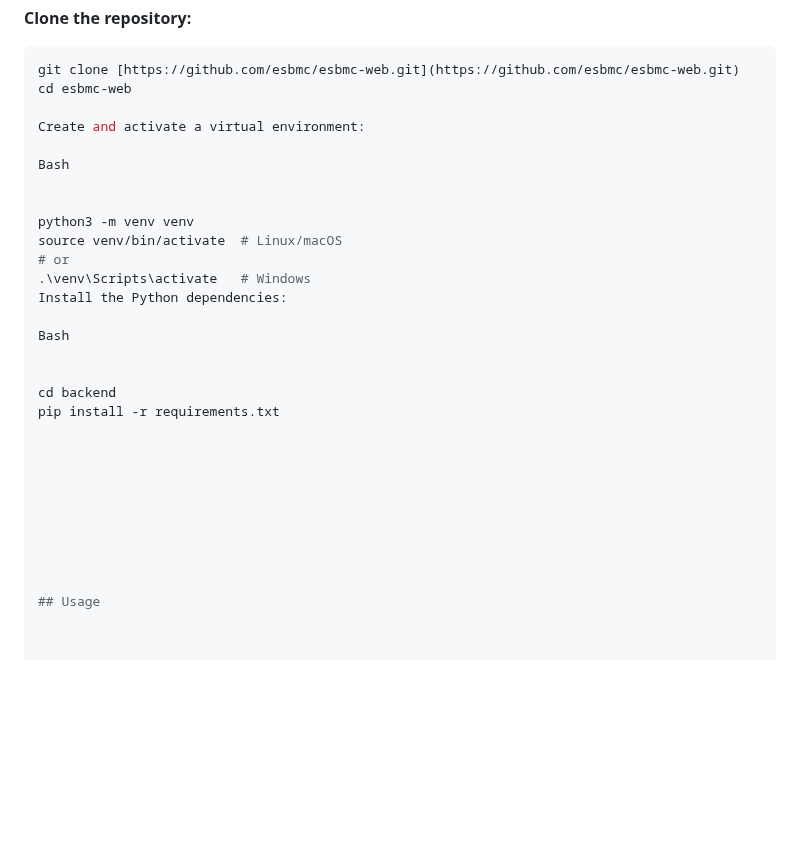
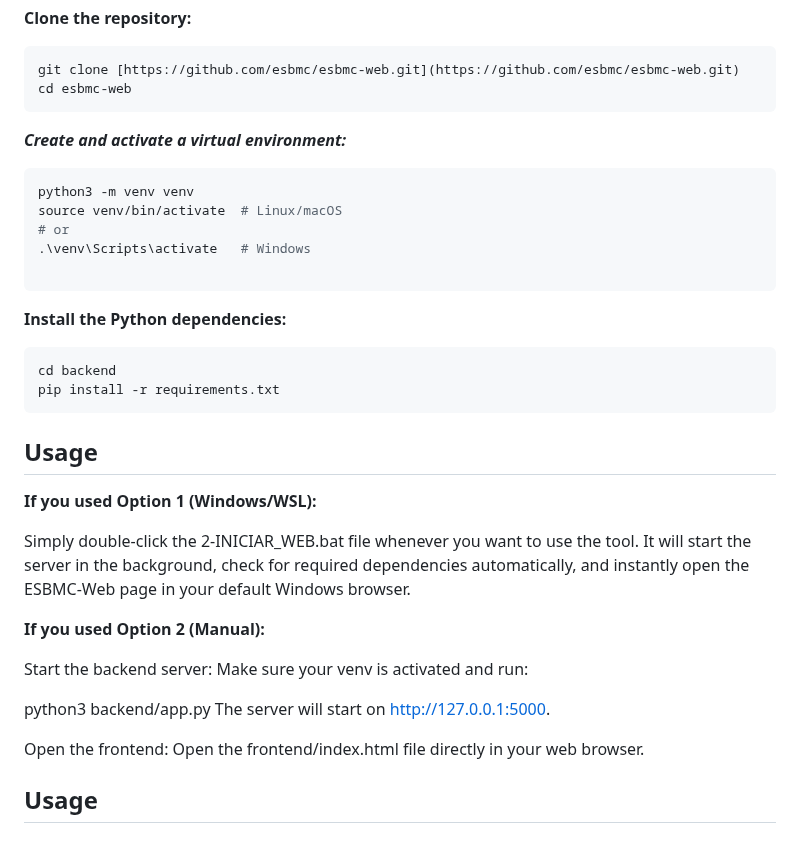
Before and after one commit to esbmc/esbmc-web, a Markdown page: README.md, the part around the change. Drawn GitHub-style; blank space fills up the shorter version.

````diff
--- a/README.md
+++ b/README.md
@@ -122,24 +122,45 @@ The ESBMC binary must be installed and available in your system's PATH.
 ```bash
 git clone [https://github.com/esbmc/esbmc-web.git](https://github.com/esbmc/esbmc-web.git)
 cd esbmc-web
+```
 
-Create and activate a virtual environment:
+***Create and activate a virtual environment:***
 
-Bash
-
-
+```bash
 python3 -m venv venv
 source venv/bin/activate  # Linux/macOS
 # or
 .\venv\Scripts\activate   # Windows
-Install the Python dependencies:
 
-Bash
+```
+
+**Install the Python dependencies:**
+
+```bash
+cd backend
+pip install -r requirements.txt
+```
 
 
-cd backend
-pip install -r requirements.txt
+## Usage
+**If you used Option 1 (Windows/WSL):**
 
+Simply double-click the 2-INICIAR_WEB.bat file whenever you want to use the tool.
+It will start the server in the background, check for required dependencies automatically, and instantly open the ESBMC-Web page in your default Windows browser.
+
+**If you used Option 2 (Manual):**
+
+Start the backend server:
+Make sure your venv is activated and run:
+
+
+
+
+python3 backend/app.py
+The server will start on http://127.0.0.1:5000.
+
+Open the frontend:
+Open the frontend/index.html file directly in your web browser.
 
 
 
````
